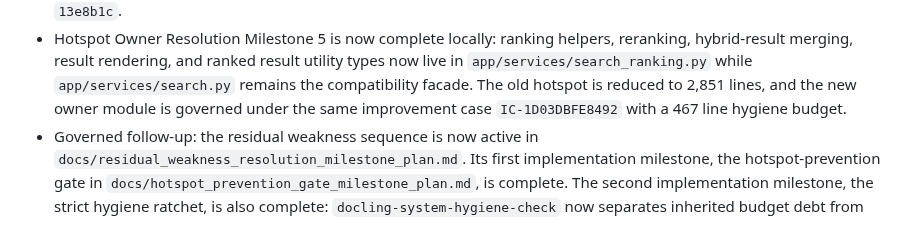
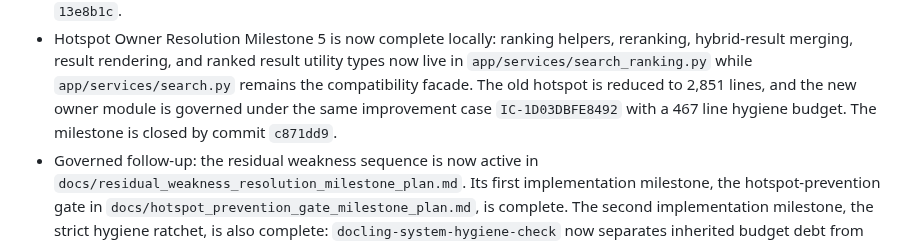
Before and after one commit to chunkstand/docling-system, a Markdown page: docs/agentic_architecture_index.md, the part around the change. Rendered like a GitHub page.

```diff
--- a/docs/agentic_architecture_index.md
+++ b/docs/agentic_architecture_index.md
@@ -121,7 +121,8 @@ chat history or scanning the whole repository.
   result utility types now live in `app/services/search_ranking.py` while
   `app/services/search.py` remains the compatibility facade. The old hotspot
   is reduced to 2,851 lines, and the new owner module is governed under the
-  same improvement case `IC-1D03DBFE8492` with a 467 line hygiene budget.
+  same improvement case `IC-1D03DBFE8492` with a 467 line hygiene budget. The
+  milestone is closed by commit `c871dd9`.
 - Governed follow-up: the residual weakness sequence is now active in
   `docs/residual_weakness_resolution_milestone_plan.md`. Its first
   implementation milestone, the hotspot-prevention gate in
```
Also changed, not shown: docs/SESSION_HANDOFF.md (+10 -15 lines), docs/hotspot_owner_resolution_plan.md (+1 -1 lines).
